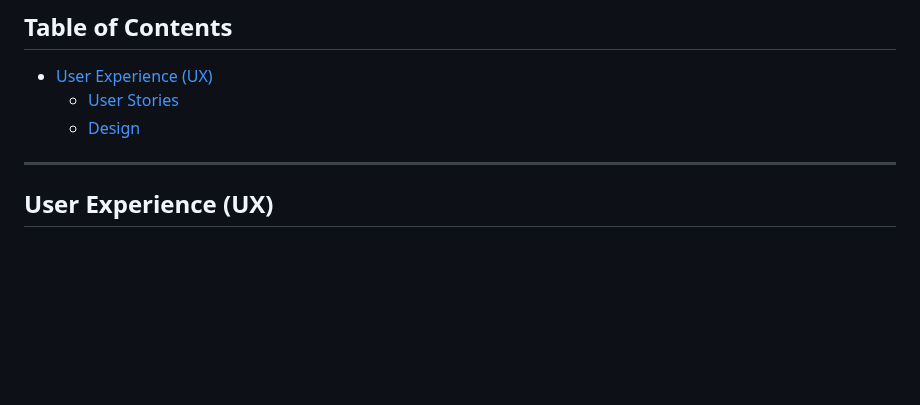
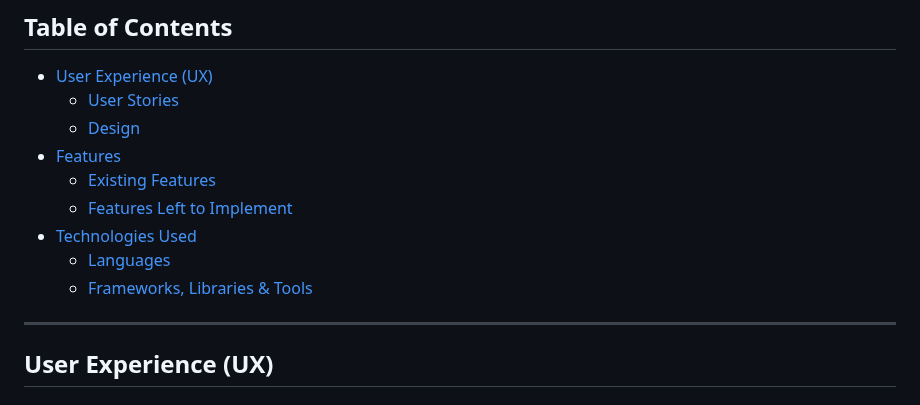
Before and after one commit to iliana-marquez/momentum, a Markdown page: README.md, the part around one of its changes. Rendered like a GitHub page; blank space fills up the shorter version.

```diff
--- a/README.md
+++ b/README.md
@@ -11,6 +11,12 @@ Momentum is a life-tracking web app that helps you stay present while building y
 - [User Experience (UX)](#user-experience-ux)
   - [User Stories](#user-stories)
   - [Design](#design)
+- [Features](#features)
+  - [Existing Features](#existing-features)
+  - [Features Left to Implement](#features-left-to-implement)
+- [Technologies Used](#technologies-used)
+  - [Languages](#languages)
+  - [Frameworks, Libraries & Tools](#frameworks-libraries--tools)
 
 ---
 ## User Experience (UX)
```
Also changed, not shown: other parts of README.md (+35 -10 lines).
